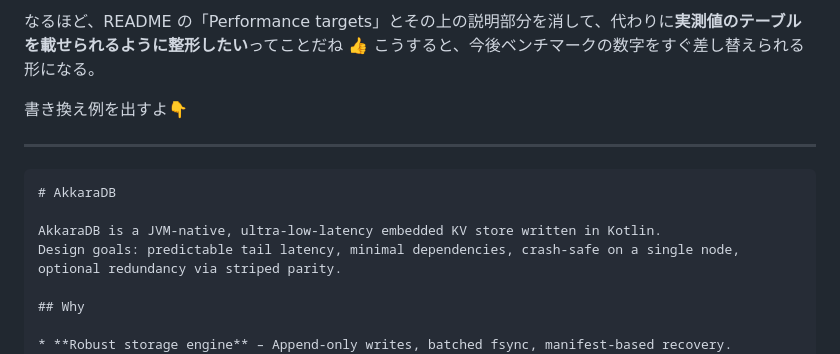
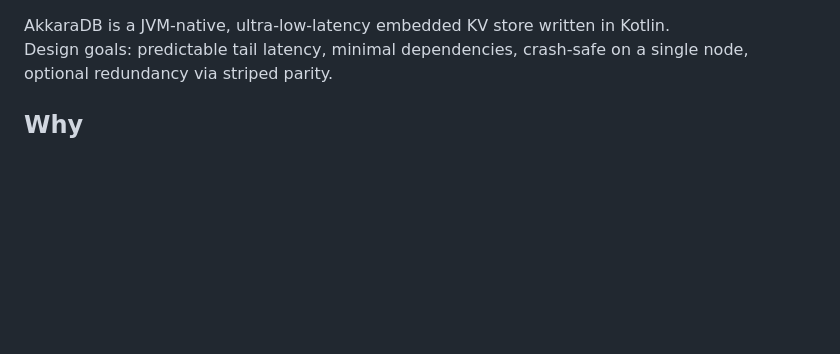
Before and after one commit to SwiftStorm-Studio/AkkaraDB, a Markdown page: README.md, the part around the change. Rendered like a GitHub page; blank space fills up the shorter version.

Commit message:
Updat READNE

````diff
--- a/README.md
+++ b/README.md
@@ -1,13 +1,3 @@
-なるほど、README の「Performance targets」とその上の説明部分を消して、代わりに**実測値のテーブルを載せられるように整形したい**ってことだね 👍
-こうすると、今後ベンチマークの数字をすぐ差し替えられる形になる。
-
-書き換え例を出すよ👇
-
----
-
-```markdown
-# AkkaraDB
-
 AkkaraDB is a JVM-native, ultra-low-latency embedded KV store written in Kotlin.
 Design goals: predictable tail latency, minimal dependencies, crash-safe on a single node, optional redundancy via striped parity.
 
````
